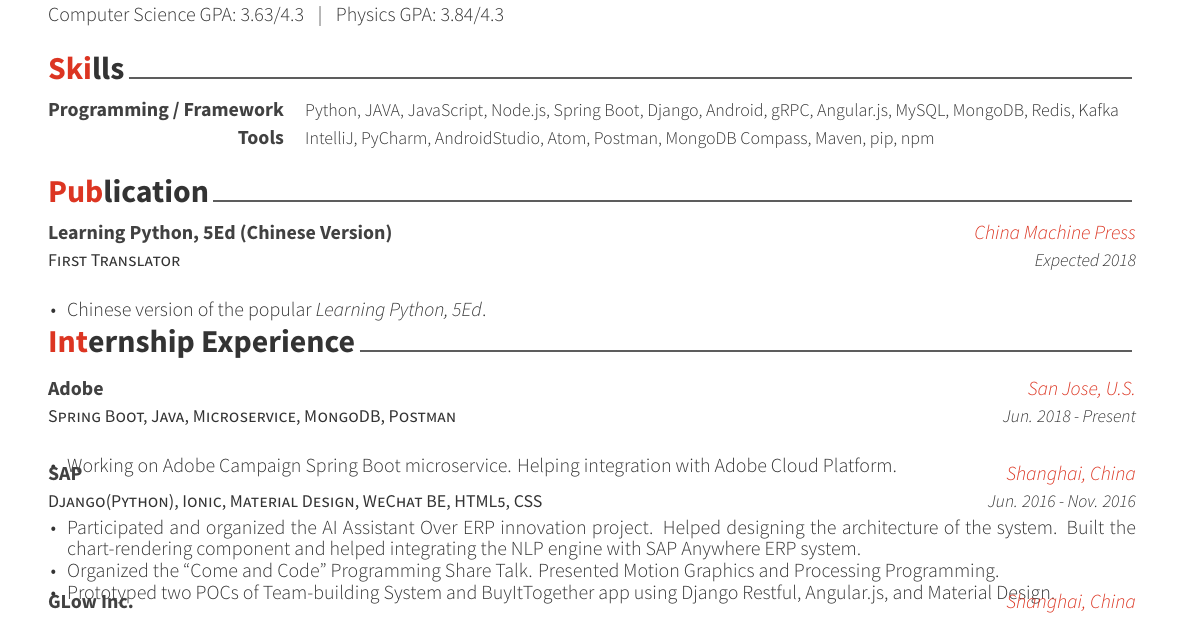
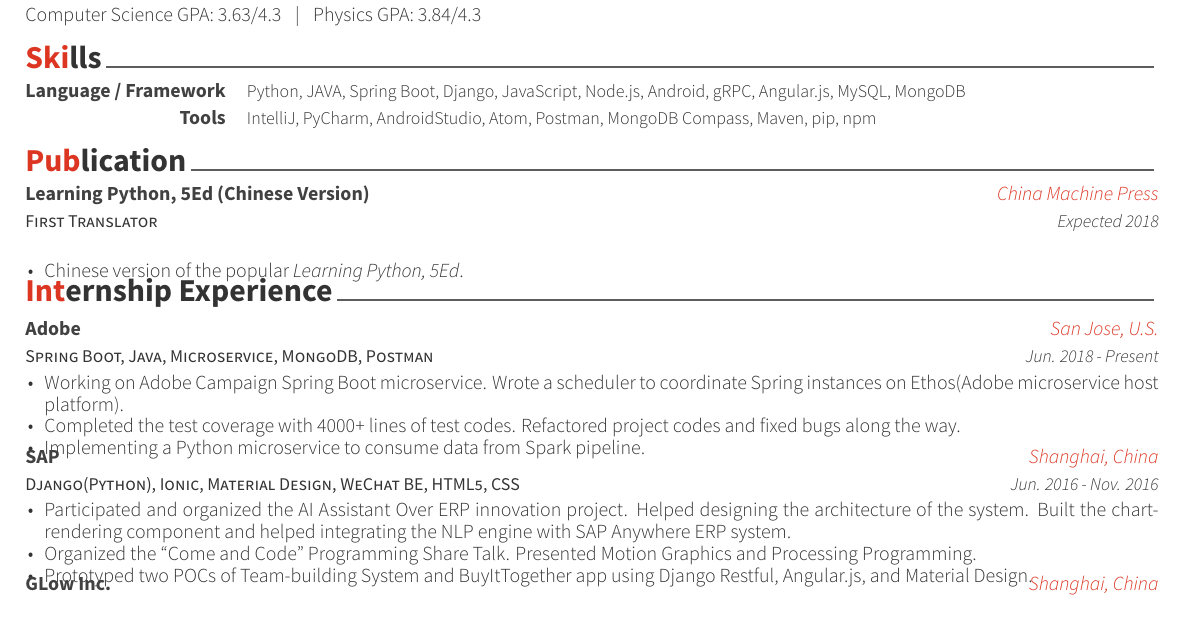
Before and after one commit to qinacme/qinacme-interview, a LaTeX CV (resume/general_resume/resume.tex, which reads resume/general_resume/awesome-cv.cls, resume/general_resume/cv-sections/professional_experience.tex, resume/general_resume/cv-sections/skills.tex): part of the page, cut so that both start at the same text. Compiled offline with XeLaTeX.

Commit message:
Update Resume

```diff
--- a/resume/general_resume/awesome-cv.cls
+++ b/resume/general_resume/awesome-cv.cls
@@ -376,8 +376,8 @@
 \newcommand{\acvHeaderAfterQuoteSkip}{5mm}
 
 % Others
-\newcommand{\acvSectionTopSkip}{2mm}
-\newcommand{\acvSectionContentTopSkip}{2.5mm}
+\newcommand{\acvSectionTopSkip}{0mm}
+\newcommand{\acvSectionContentTopSkip}{1mm}
 
 
 %-------------------------------------------------------------------------------
--- a/resume/general_resume/cv-sections/professional_experience.tex
+++ b/resume/general_resume/cv-sections/professional_experience.tex
@@ -19,7 +19,9 @@
 {Jun. 2018 - Present} % Date(s)
 { % Description(s) of tasks/responsibilities
 \begin{cvitems}
-\item {Working on Adobe Campaign Spring Boot microservice. Helping integration with Adobe Cloud Platform.}
+\item {Working on Adobe Campaign Spring Boot microservice. Wrote a scheduler to coordinate Spring instances on Ethos(Adobe microservice host platform).}
+\item {Completed the test coverage with 4000+ lines of test codes. Refactored project codes and fixed bugs along the way.}
+\item {Implementing a Python microservice to consume data from Spark pipeline.}
 \end{cvitems}
 }
 
--- a/resume/general_resume/cv-sections/skills.tex
+++ b/resume/general_resume/cv-sections/skills.tex
@@ -13,8 +13,8 @@
 %------------------------------------------------
 
 \cvskill
-{Programming / Framework} % Category
-{Python, JAVA, JavaScript, Node.js, Spring Boot, Django, Android, gRPC, Angular.js, MySQL, MongoDB, Redis, Kafka} % Skills
+{Language / Framework} % Category
+{Python, JAVA, Spring Boot, Django, JavaScript, Node.js, Android, gRPC, Angular.js, MySQL, MongoDB} % Skills
 
 %------------------------------------------------
 
--- a/resume/general_resume/resume.tex
+++ b/resume/general_resume/resume.tex
@@ -26,7 +26,7 @@
 
 \documentclass[11pt, letterpaper]{awesome-cv} % A4 paper size by default, use 'letterpaper' for US letter
 
-\geometry{left=1.2cm, top=.5cm, right=1.2cm, bottom=0.2cm, footskip=.3cm} % Configure page margins with geometry
+\geometry{left=.8cm, top=.5cm, right=.8cm, bottom=0.2cm, footskip=.3cm} % Configure page margins with geometry
 
 \fontdir[fonts/] % Specify the location of the included fonts
 
```
Also changed, not shown: resume/general_resume/resume.pdf, 8 other files.
